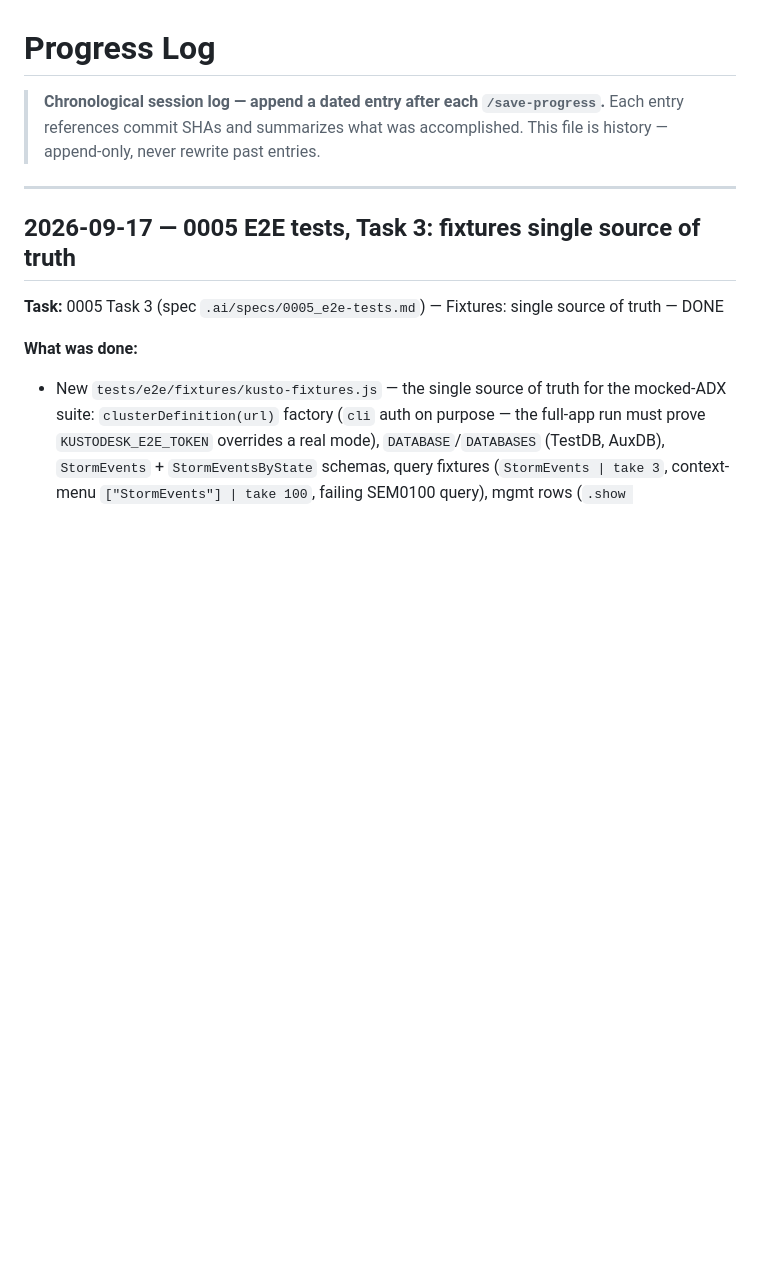
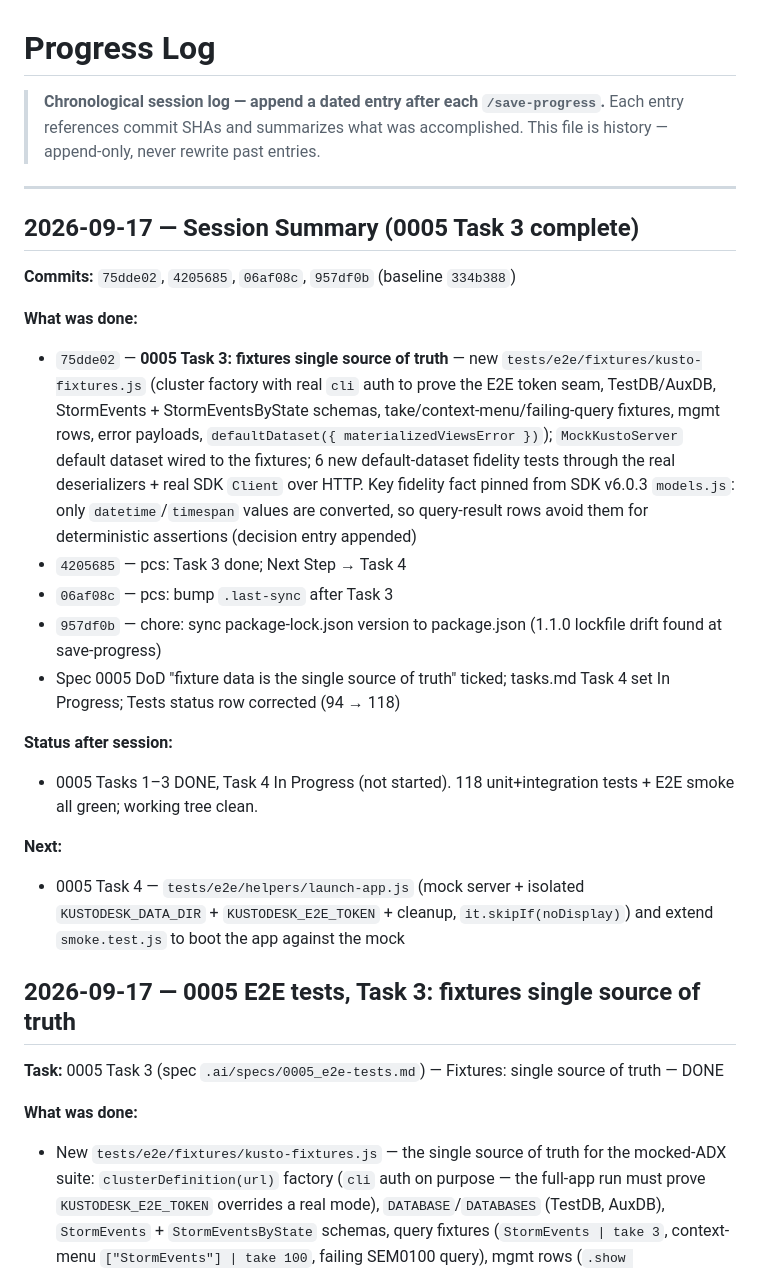
Before and after one commit to teems-it/kustodesk, a Markdown page: .ai/context/progress-log.md, the part around the change. Rendered like a GitHub page; blank space fills up the shorter version.

Commit message:
pcs: save-progress after 0005 Task 3 session; Task 4 In Progress

```diff
--- a/.ai/context/progress-log.md
+++ b/.ai/context/progress-log.md
@@ -7,6 +7,24 @@
 ---
 
 <!-- Add new session entries below, newest first. -->
+
+## 2026-09-17 — Session Summary (0005 Task 3 complete)
+
+**Commits:** `75dde02`, `4205685`, `06af08c`, `957df0b` (baseline `334b388`)
+
+**What was done:**
+- `75dde02` — **0005 Task 3: fixtures single source of truth** — new `tests/e2e/fixtures/kusto-fixtures.js` (cluster factory with real `cli` auth to prove the E2E token seam, TestDB/AuxDB, StormEvents + StormEventsByState schemas, take/context-menu/failing-query fixtures, mgmt rows, error payloads, `defaultDataset({ materializedViewsError })`); `MockKustoServer` default dataset wired to the fixtures; 6 new default-dataset fidelity tests through the real deserializers + real SDK `Client` over HTTP. Key fidelity fact pinned from SDK v6.0.3 `models.js`: only `datetime`/`timespan` values are converted, so query-result rows avoid them for deterministic assertions (decision entry appended)
+- `4205685` — pcs: Task 3 done; Next Step → Task 4
+- `06af08c` — pcs: bump `.last-sync` after Task 3
+- `957df0b` — chore: sync package-lock.json version to package.json (1.1.0 lockfile drift found at save-progress)
+- Spec 0005 DoD "fixture data is the single source of truth" ticked; tasks.md Task 4 set In Progress; Tests status row corrected (94 → 118)
+
+**Status after session:**
+- 0005 Tasks 1–3 DONE, Task 4 In Progress (not started). 118 unit+integration tests + E2E smoke all green; working tree clean.
+
+**Next:**
+- 0005 Task 4 — `tests/e2e/helpers/launch-app.js` (mock server + isolated `KUSTODESK_DATA_DIR` + `KUSTODESK_E2E_TOKEN` + cleanup, `it.skipIf(noDisplay)`) and extend `smoke.test.js` to boot the app against the mock
+
 
 ## 2026-09-17 — 0005 E2E tests, Task 3: fixtures single source of truth
 
```
Also changed, not shown: .ai/context/current-state.md (+1 -1 lines), .ai/context/tasks.md (+1 -1 lines).
